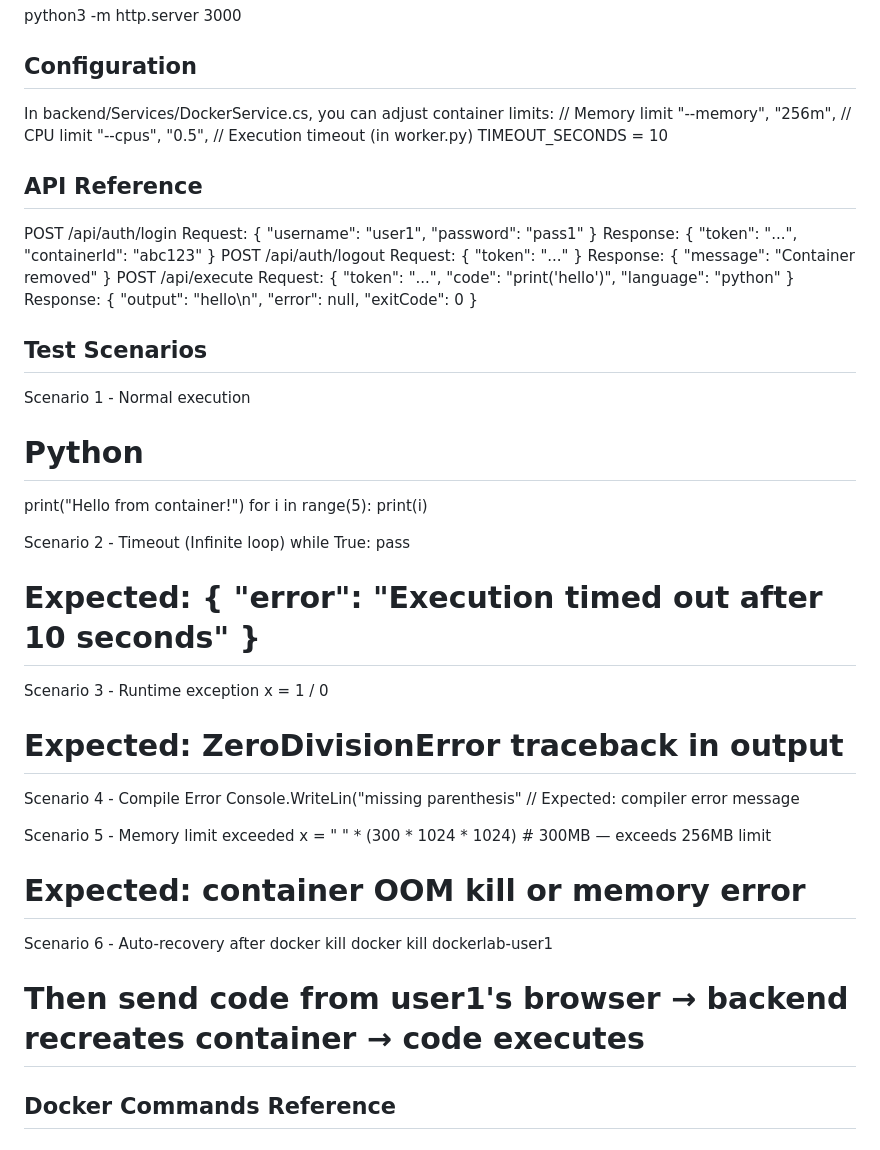
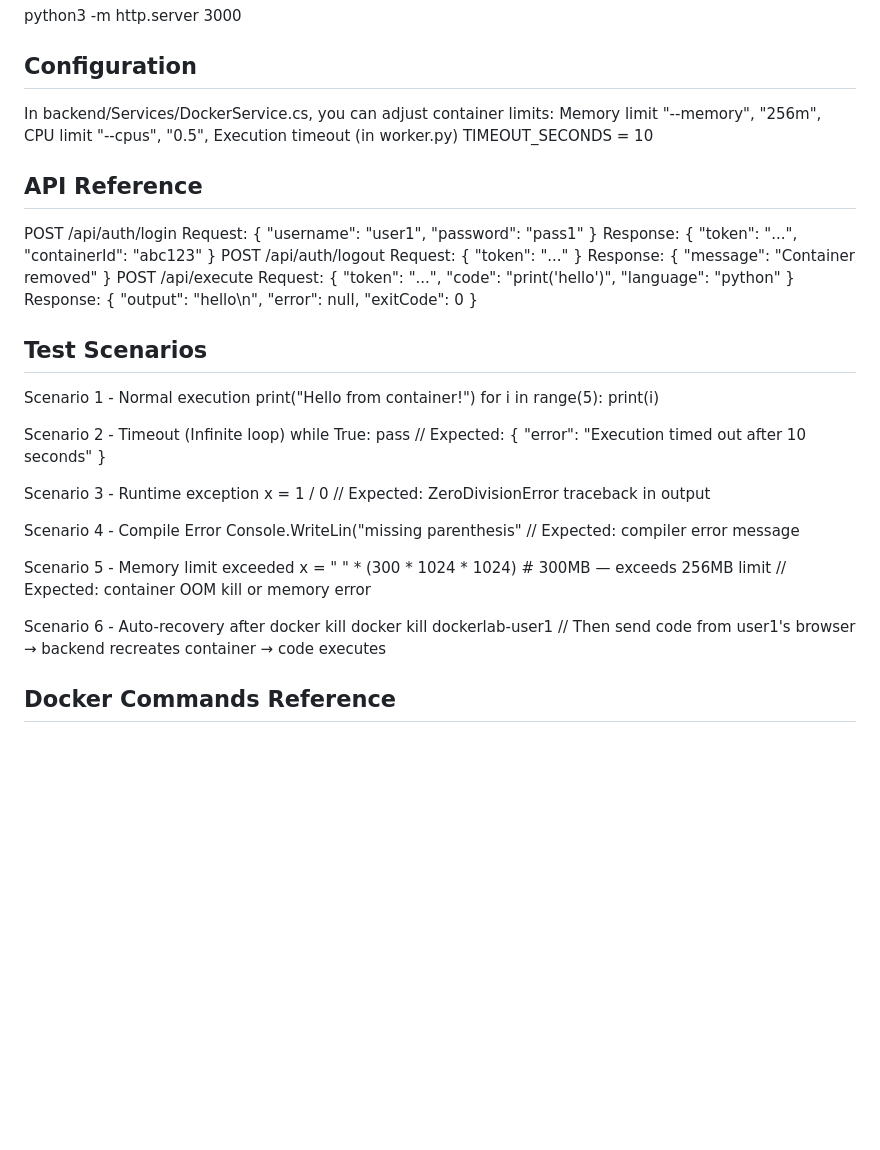
Before and after one commit to BesianaDauti/dockerlab, a Markdown page: README.md, the part around one of its changes. GitHub-like rendering; blank space fills up the shorter version.

```diff
--- a/README.md
+++ b/README.md
@@ -148,11 +156,11 @@ python3 -m http.server 3000
 ## Configuration
 
 In backend/Services/DockerService.cs, you can adjust container limits:
-// Memory limit
+Memory limit
 "--memory", "256m",
-// CPU limit
+CPU limit
 "--cpus", "0.5",
-// Execution timeout (in worker.py)
+Execution timeout (in worker.py)
 TIMEOUT_SECONDS = 10
 
 ## API Reference
@@ -170,7 +178,6 @@ Response: { "output": "hello\n", "error": null, "exitCode": 0 }
 ## Test Scenarios
 
 Scenario 1 - Normal execution
-# Python
 print("Hello from container!")
 for i in range(5):
     print(i)
@@ -178,11 +185,11 @@ for i in range(5):
 Scenario 2 - Timeout (Infinite loop)
 while True:
     pass
-# Expected: { "error": "Execution timed out after 10 seconds" }
+// Expected: { "error": "Execution timed out after 10 seconds" }
 
 Scenario 3 - Runtime exception
 x = 1 / 0
-# Expected: ZeroDivisionError traceback in output
+// Expected: ZeroDivisionError traceback in output
 
 Scenario 4 - Compile Error
 Console.WriteLin("missing parenthesis"
@@ -190,11 +197,11 @@ Console.WriteLin("missing parenthesis"
 
 Scenario 5 - Memory limit exceeded
 x = " " * (300 * 1024 * 1024)  # 300MB — exceeds 256MB limit
-# Expected: container OOM kill or memory error
+// Expected: container OOM kill or memory error
 
 Scenario 6 - Auto-recovery after docker kill
 docker kill dockerlab-user1
-# Then send code from user1's browser → backend recreates container → code executes
+// Then send code from user1's browser → backend recreates container → code executes
 
 ## Docker Commands Reference
 
```
Also changed, not shown: other parts of README.md (+38 -30 lines).
